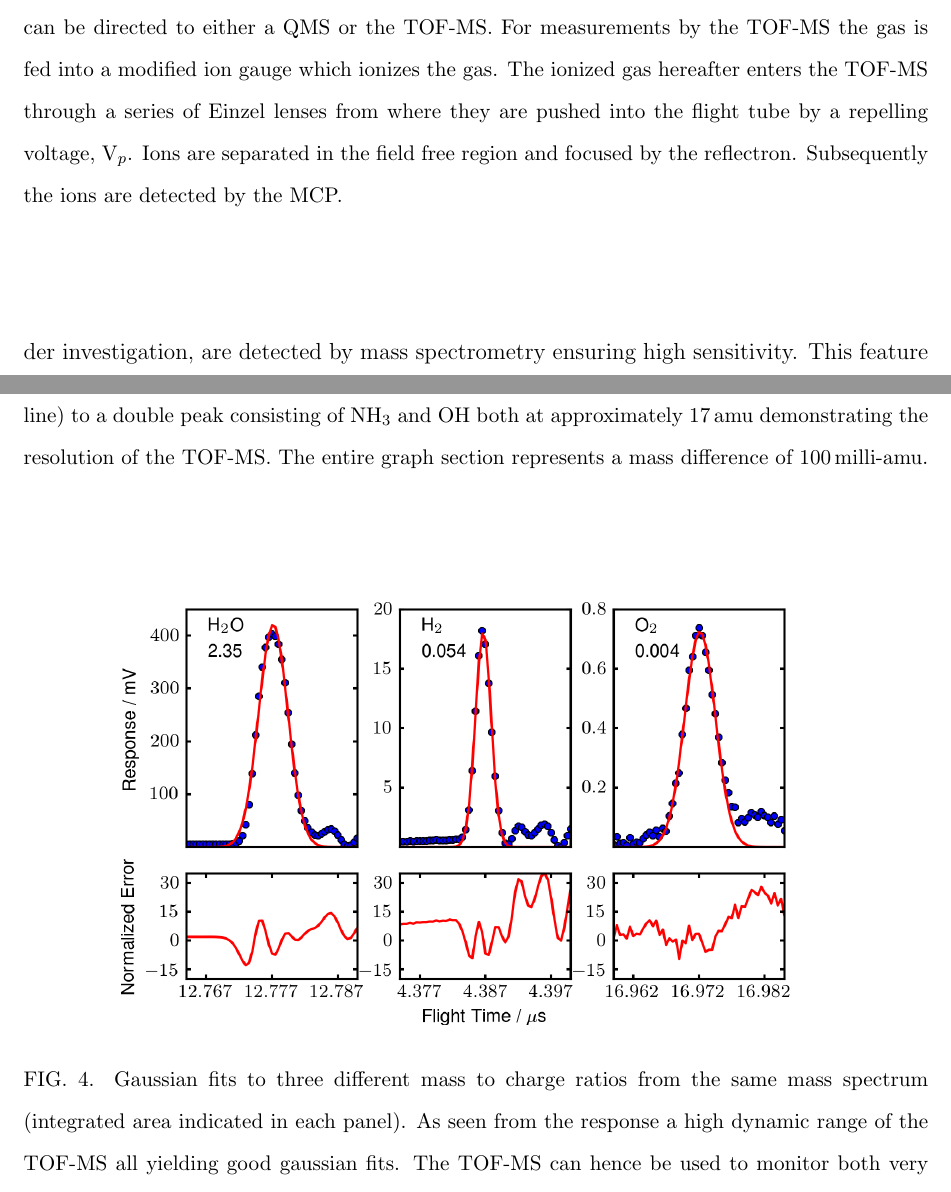
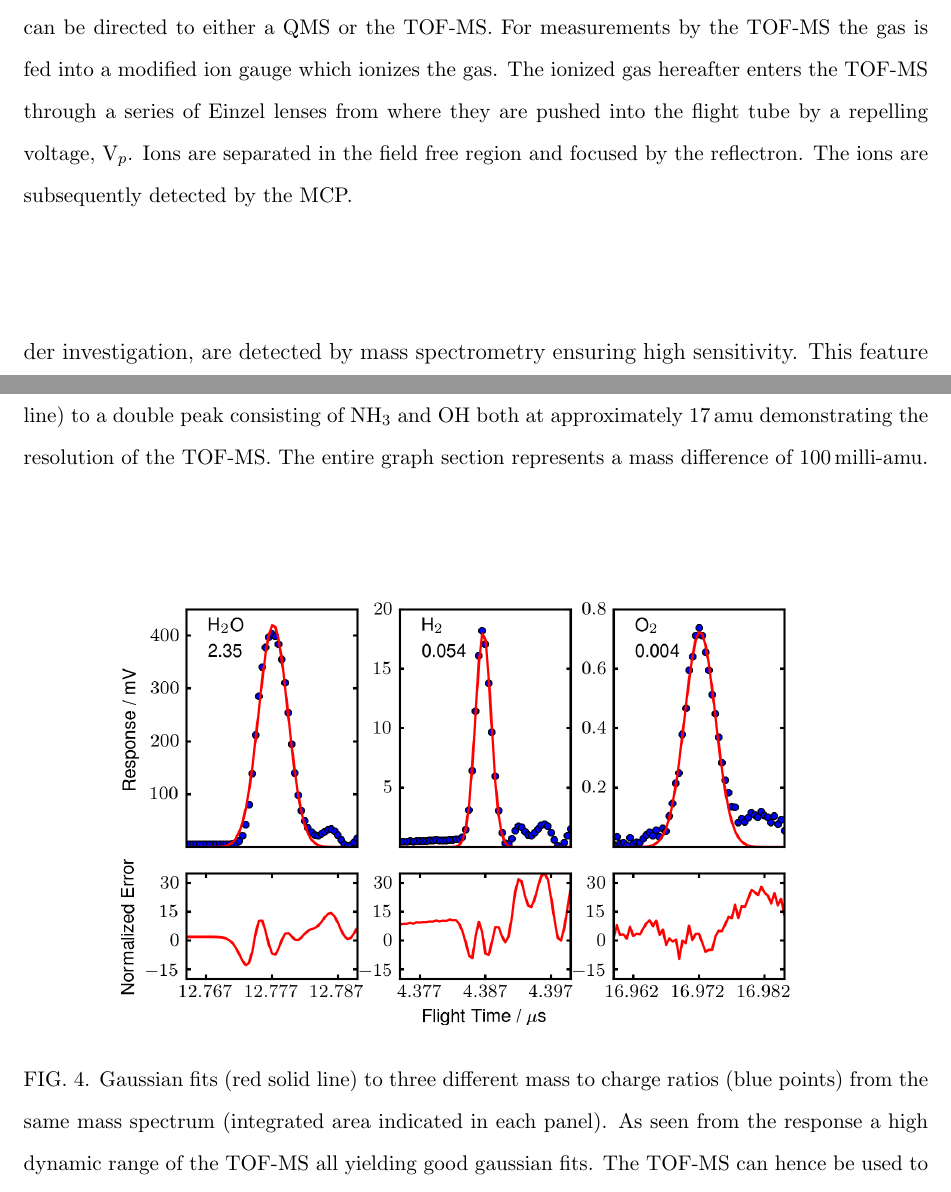
Before and after one commit to robertjensen/CatalyticTOF, a LaTeX paper (paper.tex): two parts of pages 4 and 8 of 14, joined at a grey line, cut so that both start at the same text. Compiled offline with pdfLaTeX.

Commit message:
Small corrections, typos etc.

```diff
--- a/paper.tex
+++ b/paper.tex
@@ -78,11 +78,11 @@ The setup consists of three main components. The microreactor, where the catalys
 The catalyst under investigation is deposited in the microreactor reactor volume by e.g. evaporation\cite{Henriksen2009}, drop casting\cite{Vesborg2010} or gas aggregation formed size-selected nanoparticles. The gas composition in the microreactor reactor volume is ionized by the modified ion gauge  and is subsequently focused by the Einzel lenses into the source region. From the source region the ions are pushed into the flight tube by a repelling voltage pulse and is after mass separation in the flight tube detected by a MCP. A schematic of the entire setup is shown in Figure~\ref{fig:TOF_microreactor}.
 \begin{figure}
  \includegraphics[width=14cm]{TOF_microreactor.png}%
- \caption{Schematic of the total system (not to scale). The capillary outlet from the microreactor can be directed to either a QMS or the TOF-MS. For measurements by the TOF-MS the gas is fed into a modified ion gauge which ionizes the gas. The ionized gas hereafter enters the TOF-MS through a series of Einzel lenses from where they are pushed into the flight tube by a repelling voltage, V$_p$. Ions are separated in the field free region and focused by the reflectron. Subsequently the ions are detected by the MCP.\label{fig:TOF_microreactor}}%
+ \caption{Schematic of the total system (not to scale). The capillary outlet from the microreactor can be directed to either a QMS or the TOF-MS. For measurements by the TOF-MS the gas is fed into a modified ion gauge which ionizes the gas. The ionized gas hereafter enters the TOF-MS through a series of Einzel lenses from where they are pushed into the flight tube by a repelling voltage, V$_p$. Ions are separated in the field free region and focused by the reflectron. The ions are subsequently detected by the MCP.\label{fig:TOF_microreactor}}%
 \end{figure}
 
 \subsection{The microreactor platform}
-Catalyst characterization and performance evaluation is performed in a microreactor\cite{Henriksen2009}. The microreactors are silicon-based and measures 20x16\,mm. The reactor consists of two gas inlets, a gas outlet, a reactor volume and a capillary used to restrict the gas flow from the reactor volume. The reactor volume is 3\,$\mu$m deep and 1 cm in diameter corresponding to a 236\,nL volume. The diffusion length of the reactants and products gases in the microreactor reactor volume is almost an order of magnitude longer than the radius of the reactor volume ensuring full contact of the gas with the catalyst. This has been proven to hold by reproducible CO oxidation on Pt spots located at different points in the the reactor volume. The two gas inlets are combined on the chip where the inlet gases mix by diffusion. The capillary is designed such that approximately $3\times10^{14}$\,molecules$\cdot$s$^{-1}$ is probed from the reactor volume when operated at 1\,bar. Any surplus of gas from the two inlets that does not enter the reactor volume is directed through an outlet to a turbo pump. The design ensures that all molecules or atoms entering the reactor volume, hence exposed to the catalyst under investigation, are detected by mass spectrometry ensuring high sensitivity. This feature makes the microreactors especially suited for characterization of model systems where small amounts of catalyst are typically used.
+Catalyst characterization and performance evaluation is performed in a microreactor\cite{Henriksen2009}. The microreactors are silicon-based and measures 20x16\,mm. The reactor consists of two gas inlets, a gas outlet, a reactor volume and a capillary used to restrict the gas flow from the reactor volume. The reactor volume is 3\,$\mu m$ deep and 1\,cm in diameter corresponding to a 236\,nL volume. The diffusion length of the reactants and products gases in the microreactor reactor volume is almost an order of magnitude longer than the radius of the reactor volume ensuring full contact of the gas with the catalyst. This has been proven to hold by reproducible CO oxidation on Pt spots located at different points in the the reactor volume. The two gas inlets are combined on the chip where the inlet gases mix by diffusion. The capillary is designed such that approximately $3\times10^{14}$\,molecules$\cdot$s$^{-1}$ is probed from the reactor volume when operated at 1\,bar. Any surplus of gas from the two inlets that does not enter the reactor volume is directed through an outlet to a turbo pump. The design ensures that all molecules or atoms entering the reactor volume, hence exposed to the catalyst under investigation, are detected by mass spectrometry ensuring high sensitivity. This feature makes the microreactors especially suited for characterization of model systems where small amounts of catalyst are typically used.
 
 The microreactor is heated by joule heating of a 50\,nm platinum strip evaporated through a shadow mask on the backside of the chip. The heating element is contacted by two pogo pins which are connected to a power supply. Two additional contacts are placed on the chip facilitating a 4 wire measurement of the resistance of the heating element. The heating strip can in this way be used as a resistance temperature detector (RTD) to determine the temperature of the chip. In the current configuration temperatures from room temperature to approximately 450\,$^{\circ}$C can be reached.
 
@@ -117,7 +117,7 @@ Raw data plotted with accompanying gaussian fits are shown in Figure~\ref{fig:ga
 In Figure~\ref{fig:dynamic_range} raw data from water, hydrogen and oxygen from three different regions is shown illustrating the dynamic range of the TOF-MS. At constant MCP voltage all the peaks are clearly visible although the ratio of the oxygen to water amplitude is $\sim$400.
 \begin{figure}
  \includegraphics[width=14cm]{dynamic_range.png}%
- \caption{Gaussian fits to three different mass to charge ratios from the same mass spectrum (integrated area indicated in each panel). As seen from the response a high dynamic range of the TOF-MS all yielding good gaussian fits. The TOF-MS can hence be used to monitor both very small and very large signal masses. At the bottom panel the area normalized error for each fit shows that the relative fit error is independent of the total peak area.\label{fig:dynamic_range}}%
+ \caption{Gaussian fits (red solid line) to three different mass to charge ratios (blue points) from the same mass spectrum (integrated area indicated in each panel). As seen from the response a high dynamic range of the TOF-MS all yielding good gaussian fits. The TOF-MS can hence be used to monitor both very small and very large signal masses. At the bottom panel the area normalized error for each fit shows that the relative fit error is independent of the total peak area.\label{fig:dynamic_range}}%
 \end{figure}
 In reality the dynamic range is limited mostly by the data acquisition hardware as well as the quality of the ion source. Even with the home-built ionization source and a 8-bit digitizer the dynamic range is from Figure~\ref{fig:dynamic_range} estimated to $\sim1000$ using an integration time of $\sim5$\,s. The dynamic range of the TOF-MS is hence comparable to the dynamic range offered by a QMS at constant preamplifier range while covering a much larger mass range. The TOF-MS, however, acquires mass spectra (\mbox{0--5000}\,amu) with high frequency ($>1$\,Hz) which is impossible with a QMS where only a few masses can be followed as a function of time to increase time resolution. The possibility of fast acquisition of complete mass spectra by the TOF-MS thus ensures that all masses are monitored simultaneously during the experiment. The problem of selecting appropriate masses for logging by the QMS is hence eliminated.
 
```
Also changed, not shown: paper.tex (2 more changed lines).
